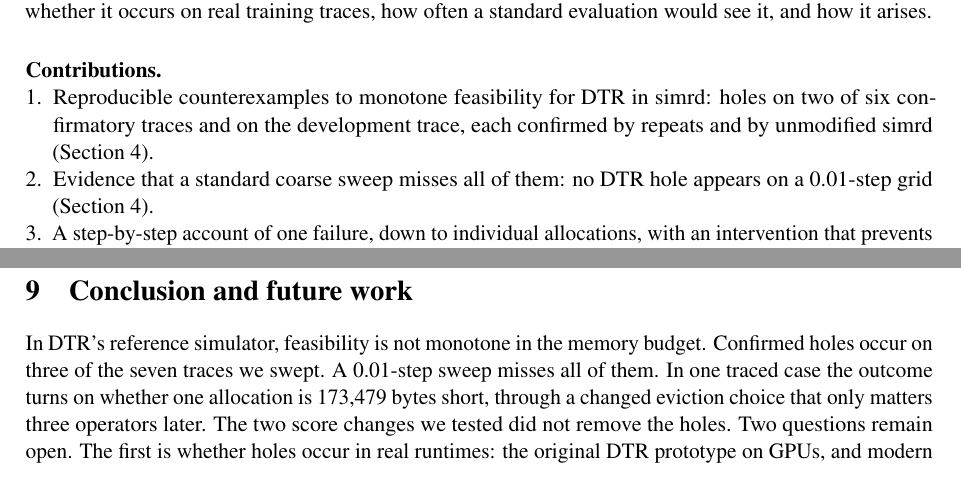
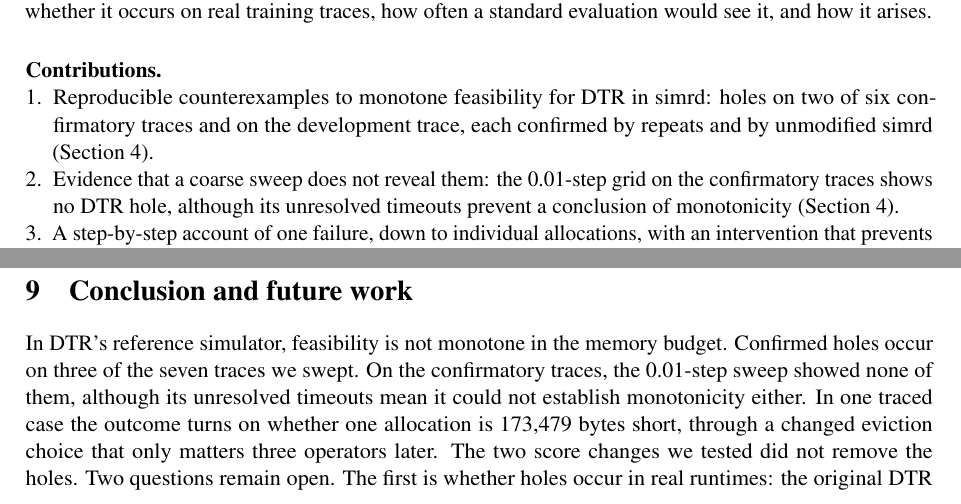
Before and after one commit to lonewolf15116/dtr-stability, a LaTeX paper (paper/main.tex): two parts of pages 2 and 7 of 8, joined at a grey line, cut so that both start at the same text. Compiled offline with pdfLaTeX.

Commit message:
Paper: coarse-sweep claims qualified (no hole shown; timeouts prevent a monotonicity conclusion)
Co-Authored-By: Claude Opus 5.5 <noreply@anthropic.com>
Claude-Session: https://claude.ai/code/session_01JdWLBYNLdwDqfgoTaPBem6

```diff
--- a/paper/main.tex
+++ b/paper/main.tex
@@ -78,8 +78,9 @@ would see it, and how it arises.
 \item Reproducible counterexamples to monotone feasibility for DTR in simrd: holes on two of
 six confirmatory traces and on the development trace, each confirmed by repeats and by
 unmodified simrd (Section~\ref{sec:holes}).
-\item Evidence that a standard coarse sweep misses all of them: no DTR hole appears on a
-0.01-step grid (Section~\ref{sec:holes}).
+\item Evidence that a coarse sweep does not reveal them: the 0.01-step grid on the
+confirmatory traces shows no DTR hole, although its unresolved timeouts prevent a conclusion
+of monotonicity (Section~\ref{sec:holes}).
 \item A step-by-step account of one failure, down to individual allocations, with an
 intervention that prevents it under the same budget (Section~\ref{sec:mechanism}).
 \item Negative results for two simple score changes, evaluated against criteria fixed
@@ -387,7 +388,9 @@ unmodified simrd (\texttt{REPRODUCE.md}). The InceptionV4 failing points take 13
 
 \section{Conclusion and future work}
 In DTR's reference simulator, feasibility is not monotone in the memory budget. Confirmed
-holes occur on three of the seven traces we swept. A 0.01-step sweep misses all of them. In one
+holes occur on three of the seven traces we swept. On the confirmatory traces, the 0.01-step
+sweep showed none of them, although its unresolved timeouts mean it could not establish
+monotonicity either. In one
 traced case the outcome turns on whether one allocation is 173{,}479 bytes short, through a
 changed eviction choice that only matters three operators later. The two score changes we
 tested did not remove the holes. Two questions remain open. The first is
```
Also changed, not shown: paper/main.pdf, paper/main.tex (4 more changed lines).
